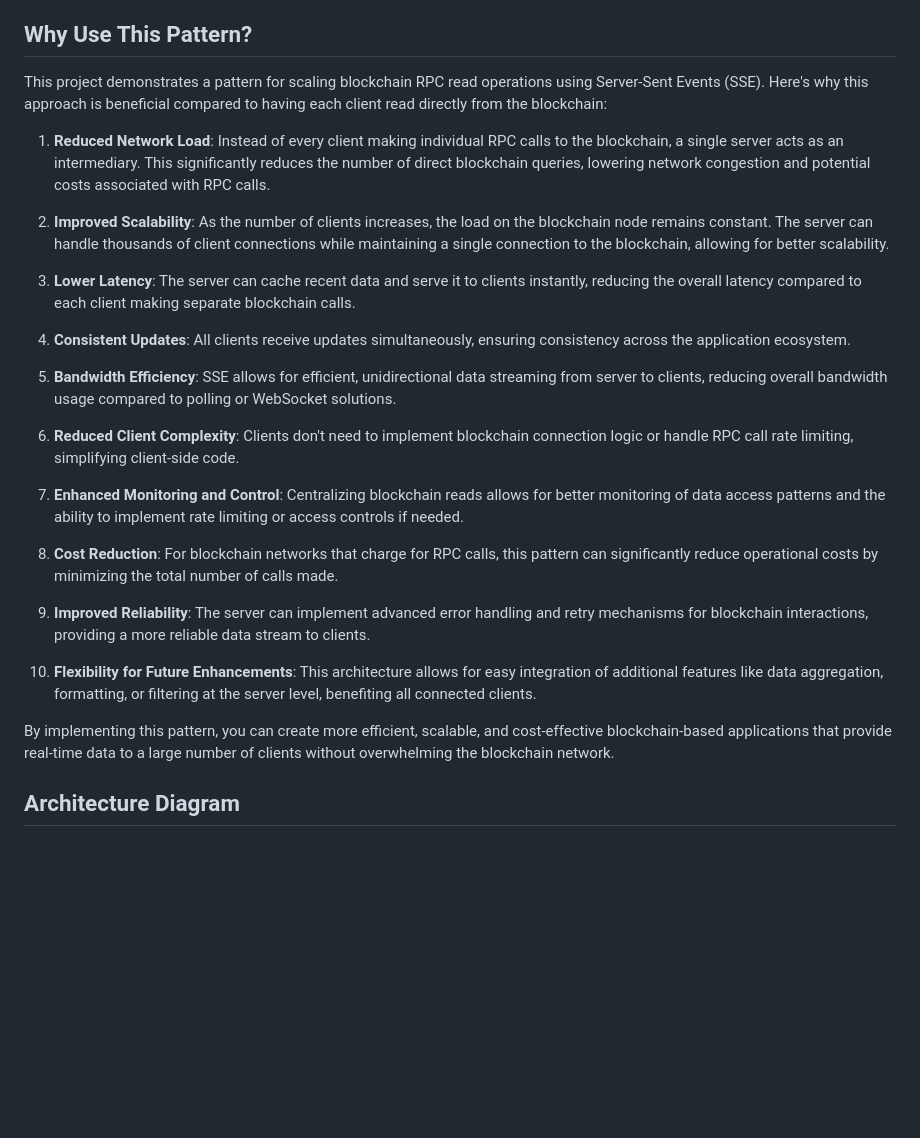
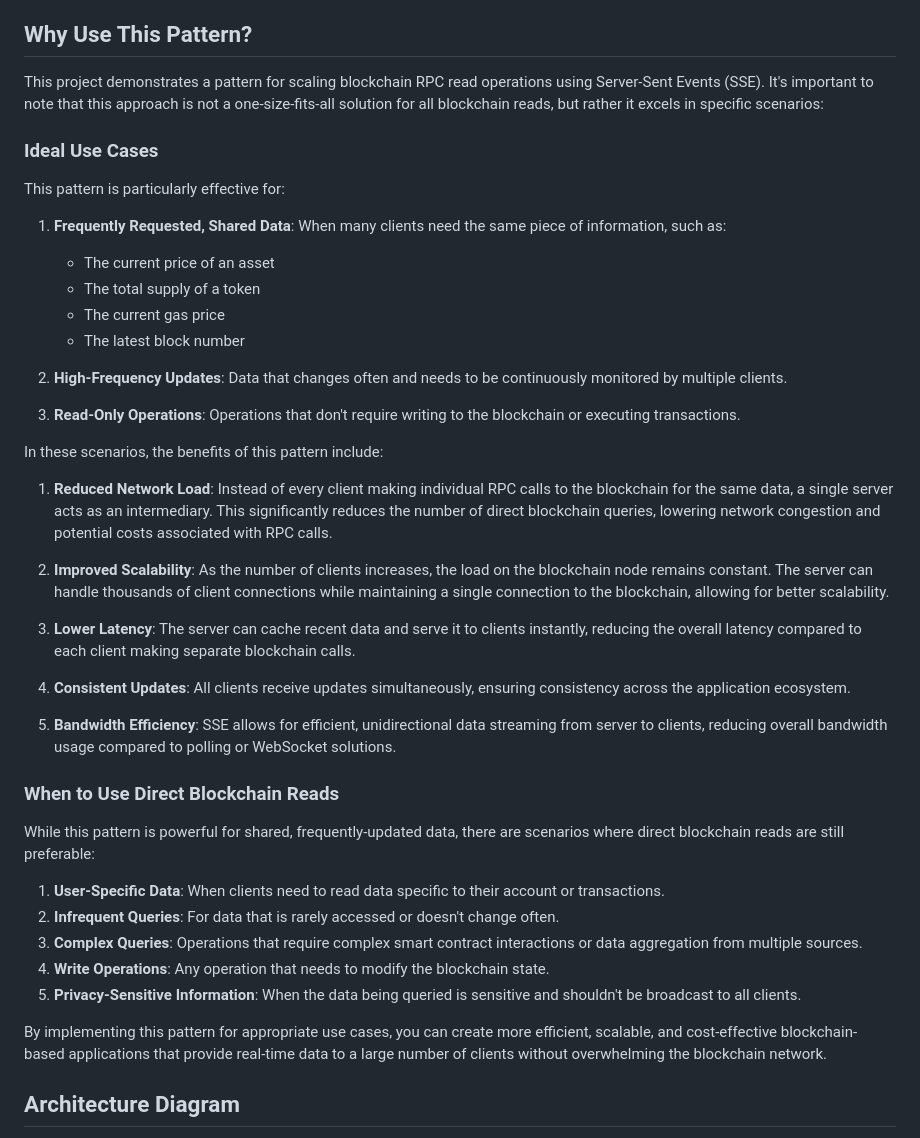
Before and after one commit to thevolcanomanishere/scaling-rpc-reads, a Markdown page: README.md, the part around the change. Rendered like a GitHub page; blank space fills up the shorter version.

Commit message:
Update usecases

```diff
--- a/README.md
+++ b/README.md
@@ -4,9 +4,25 @@ This project demonstrates a Server-Sent Events (SSE) based system for scaling bl
 
 ## Why Use This Pattern?
 
-This project demonstrates a pattern for scaling blockchain RPC read operations using Server-Sent Events (SSE). Here's why this approach is beneficial compared to having each client read directly from the blockchain:
+This project demonstrates a pattern for scaling blockchain RPC read operations using Server-Sent Events (SSE). It's important to note that this approach is not a one-size-fits-all solution for all blockchain reads, but rather it excels in specific scenarios:
 
-1. **Reduced Network Load**: Instead of every client making individual RPC calls to the blockchain, a single server acts as an intermediary. This significantly reduces the number of direct blockchain queries, lowering network congestion and potential costs associated with RPC calls.
+### Ideal Use Cases
+
+This pattern is particularly effective for:
+
+1. **Frequently Requested, Shared Data**: When many clients need the same piece of information, such as:
+   - The current price of an asset
+   - The total supply of a token
+   - The current gas price
+   - The latest block number
+
+2. **High-Frequency Updates**: Data that changes often and needs to be continuously monitored by multiple clients.
+
+3. **Read-Only Operations**: Operations that don't require writing to the blockchain or executing transactions.
+
+In these scenarios, the benefits of this pattern include:
+
+1. **Reduced Network Load**: Instead of every client making individual RPC calls to the blockchain for the same data, a single server acts as an intermediary. This significantly reduces the number of direct blockchain queries, lowering network congestion and potential costs associated with RPC calls.
 
 2. **Improved Scalability**: As the number of clients increases, the load on the blockchain node remains constant. The server can handle thousands of client connections while maintaining a single connection to the blockchain, allowing for better scalability.
 
@@ -16,17 +32,17 @@ This project demonstrates a pattern for scaling blockchain RPC read operations u
 
 5. **Bandwidth Efficiency**: SSE allows for efficient, unidirectional data streaming from server to clients, reducing overall bandwidth usage compared to polling or WebSocket solutions.
 
-6. **Reduced Client Complexity**: Clients don't need to implement blockchain connection logic or handle RPC call rate limiting, simplifying client-side code.
+### When to Use Direct Blockchain Reads
 
-7. **Enhanced Monitoring and Control**: Centralizing blockchain reads allows for better monitoring of data access patterns and the ability to implement rate limiting or access controls if needed.
+While this pattern is powerful for shared, frequently-updated data, there are scenarios where direct blockchain reads are still preferable:
 
-8. **Cost Reduction**: For blockchain networks that charge for RPC calls, this pattern can significantly reduce operational costs by minimizing the total number of calls made.
+1. **User-Specific Data**: When clients need to read data specific to their account or transactions.
+2. **Infrequent Queries**: For data that is rarely accessed or doesn't change often.
+3. **Complex Queries**: Operations that require complex smart contract interactions or data aggregation from multiple sources.
+4. **Write Operations**: Any operation that needs to modify the blockchain state.
+5. **Privacy-Sensitive Information**: When the data being queried is sensitive and shouldn't be broadcast to all clients.
 
-9. **Improved Reliability**: The server can implement advanced error handling and retry mechanisms for blockchain interactions, providing a more reliable data stream to clients.
-
-10. **Flexibility for Future Enhancements**: This architecture allows for easy integration of additional features like data aggregation, formatting, or filtering at the server level, benefiting all connected clients.
-
-By implementing this pattern, you can create more efficient, scalable, and cost-effective blockchain-based applications that provide real-time data to a large number of clients without overwhelming the blockchain network.
+By implementing this pattern for appropriate use cases, you can create more efficient, scalable, and cost-effective blockchain-based applications that provide real-time data to a large number of clients without overwhelming the blockchain network.
 
 ## Architecture Diagram
 
```
